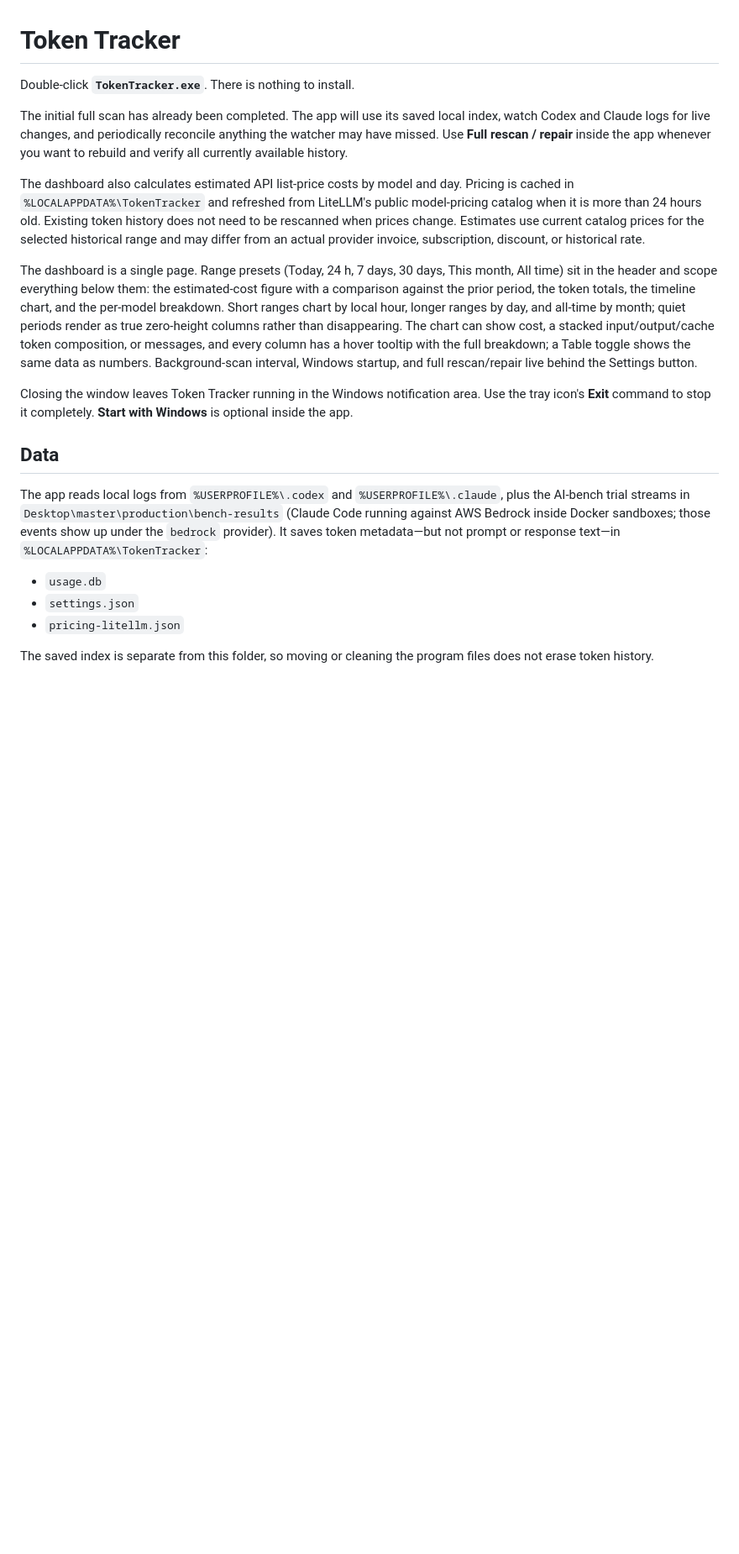
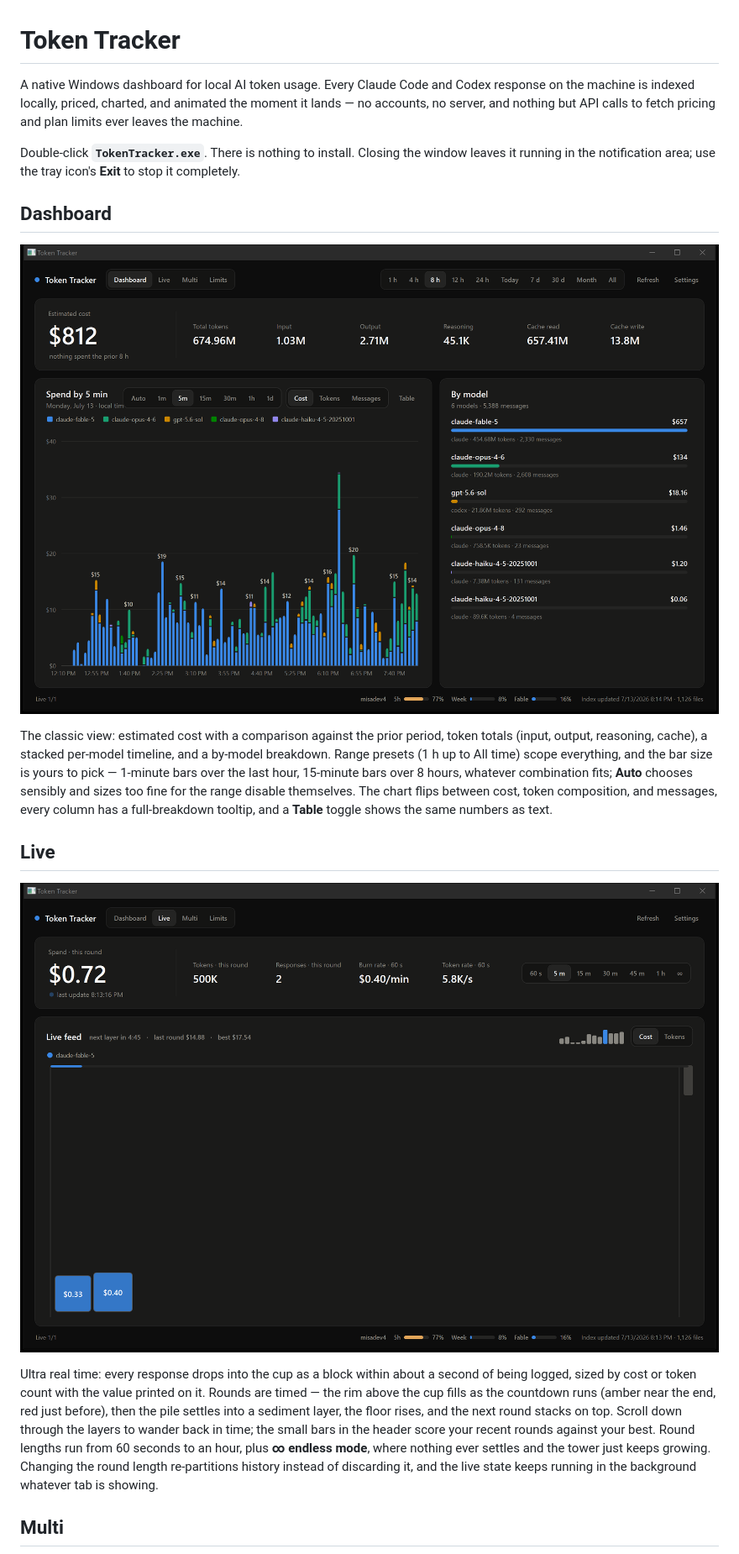
Before and after one commit to MisaDev4/tokenvisualizer4kids, a Markdown page: README.md, the part around one of its changes. Shown at 84% size. Rendered like a GitHub page; pictures changed too: docs/dashboard.png (added), docs/live.png (added); blank space fills up the shorter version.

```diff
--- a/README.md
+++ b/README.md
@@ -1,22 +1,20 @@
 # Token Tracker
 
-Double-click **`TokenTracker.exe`**. There is nothing to install.
+A native Windows dashboard for local AI token usage. Every Claude Code and Codex response on the machine is indexed locally, priced, charted, and animated the moment it lands — no accounts, no server, and nothing but API calls to fetch pricing and plan limits ever leaves the machine.
 
-The initial full scan has already been completed. The app will use its saved local index, watch Codex and Claude logs for live changes, and periodically reconcile anything the watcher may have missed. Use **Full rescan / repair** inside the app whenever you want to rebuild and verify all currently available history.
+Double-click **`TokenTracker.exe`**. There is nothing to install. Closing the window leaves it running in the notification area; use the tray icon's **Exit** to stop it completely.
 
-The dashboard also calculates estimated API list-price costs by model and day. Pricing is cached in `%LOCALAPPDATA%\TokenTracker` and refreshed from LiteLLM's public model-pricing catalog when it is more than 24 hours old. Existing token history does not need to be rescanned when prices change. Estimates use current catalog prices for the selected historical range and may differ from an actual provider invoice, subscription, discount, or historical rate.
+## Dashboard
 
-The dashboard is a single page. Range presets (Today, 24 h, 7 days, 30 days, This month, All time) sit in the header and scope everything below them: the estimated-cost figure with a comparison against the prior period, the token totals, the timeline chart, and the per-model breakdown. Short ranges chart by local hour, longer ranges by day, and all-time by month; quiet periods render as true zero-height columns rather than disappearing. The chart can show cost, a stacked input/output/cache token composition, or messages, and every column has a hover tooltip with the full breakdown; a Table toggle shows the same data as numbers. Background-scan interval, Windows startup, and full rescan/repair live behind the Settings button.
+![Dashboard](docs/dashboard.png)
 
-Closing the window leaves Token Tracker running in the Windows notification area. Use the tray icon's **Exit** command to stop it completely. **Start with Windows** is optional inside the app.
+The classic view: estimated cost with a comparison against the prior period, token totals (input, output, reasoning, cache), a stacked per-model timeline, and a by-model breakdown. Range presets (1 h up to All time) scope everything, and the bar size is yours to pick — 1-minute bars over the last hour, 15-minute bars over 8 hours, whatever combination fits; **Auto** chooses sensibly and sizes too fine for the range disable themselves. The chart flips between cost, token composition, and messages, every column has a full-breakdown tooltip, and a **Table** toggle shows the same numbers as text.
 
-## Data
+## Live
 
-The app reads local logs from `%USERPROFILE%\.codex` and `%USERPROFILE%\.claude`, plus the AI-bench trial streams in `Desktop\master\production\bench-results` (Claude Code running against AWS Bedrock inside Docker sandboxes; those events show up under the `bedrock` provider). It saves token metadata—but not prompt or response text—in `%LOCALAPPDATA%\TokenTracker`:
+![Live](docs/live.png)
 
-- `usage.db`
-- `settings.json`
-- `pricing-litellm.json`
+Ultra real time: every response drops into the cup as a block within about a second of being logged, sized by cost or token count with the value printed on it. Rounds are timed — the rim above the cup fills as the countdown runs (amber near the end, red just before), then the pile settles into a sediment layer, the floor rises, and the next round stacks on top. Scroll down through the layers to wander back in time; the small bars in the header score your recent rounds against your best. Round lengths run from 60 seconds to an hour, plus **∞ endless mode**, where nothing ever settles and the tower just keeps growing. Changing the round length re-partitions history instead of discarding it, and the live state keeps running in the background whatever tab is showing.
 
-The saved index is separate from this folder, so moving or cleaning the program files does not erase token history.
+## Multi
 
```
Also changed, not shown: other parts of README.md (+32 -3 lines), docs/limits.png (added), docs/multi.png (added), 2 other files.
